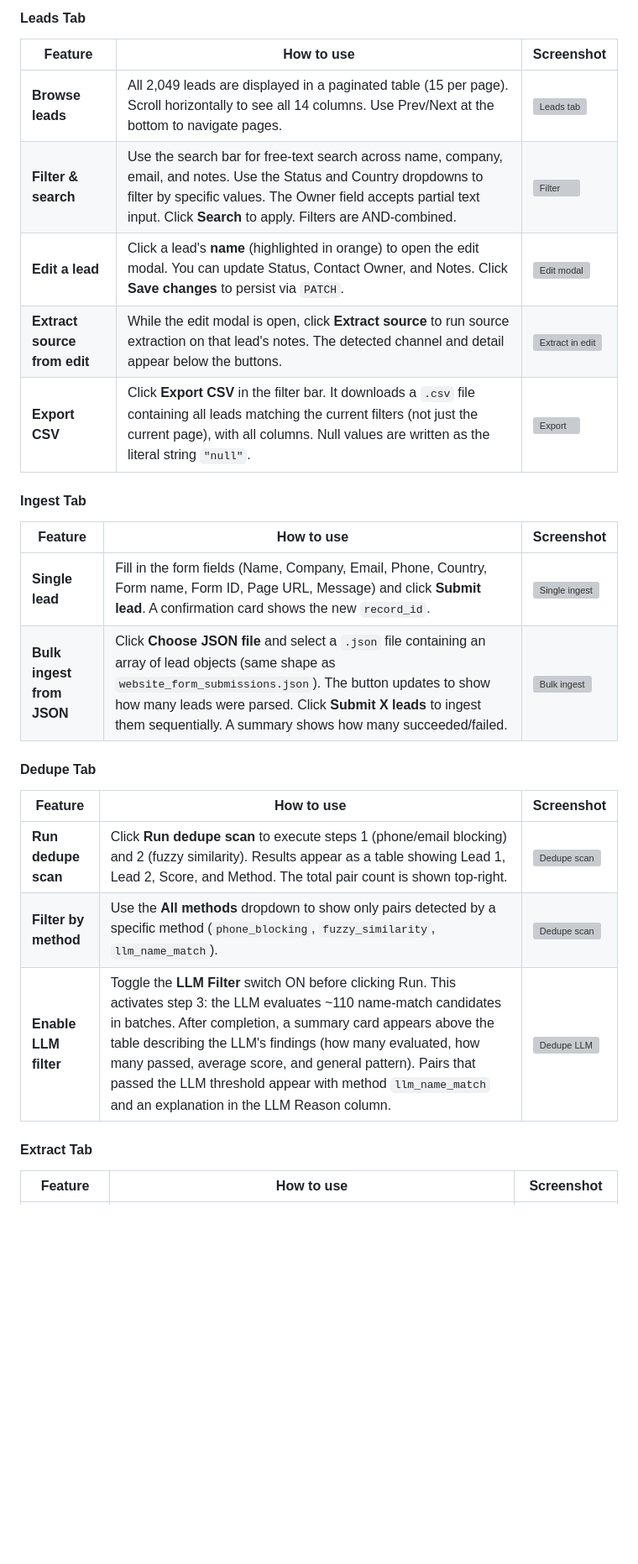
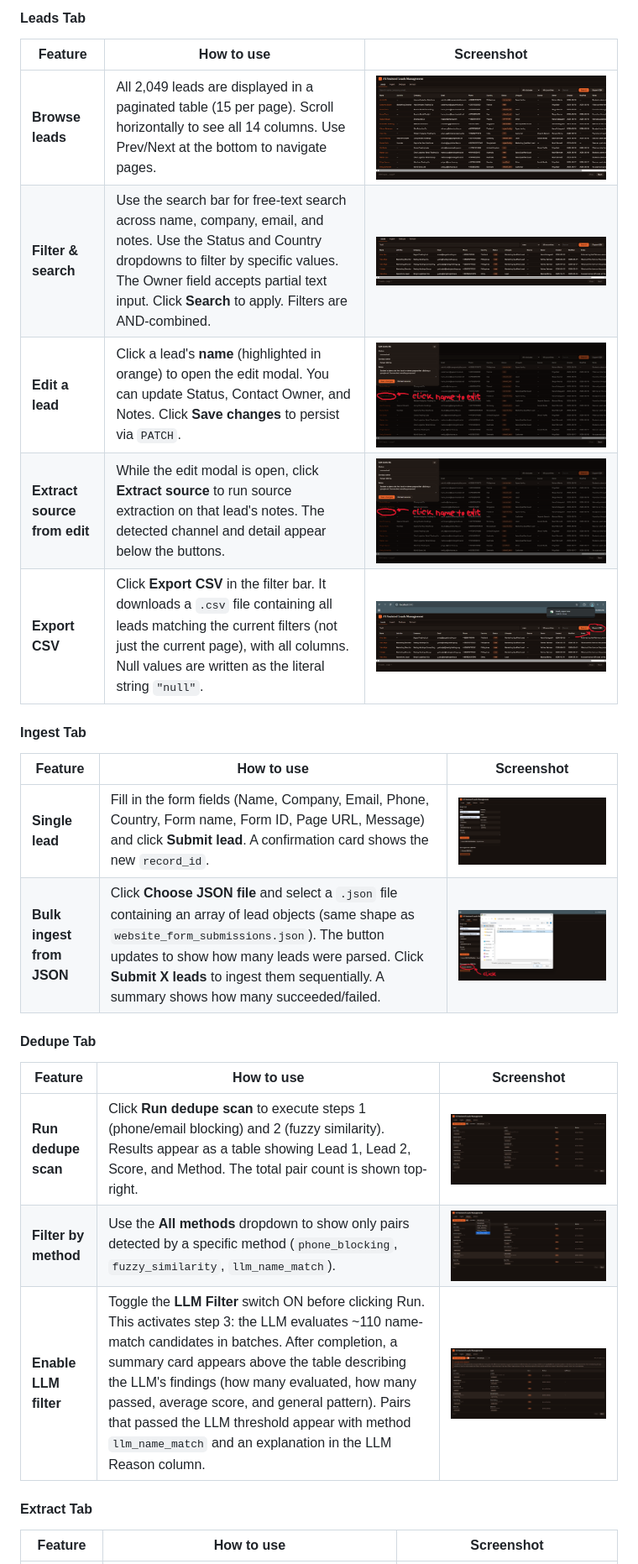
Before and after one commit to SyarafiAkmal/AI-Assisted-Leads-Management---WIZ.AI-Submission, a Markdown page: README.md, the part around one of its changes. Shown at 84% size. Drawn GitHub-style; blank space fills up the shorter version; grey boxes are pictures that could not be loaded.

```diff
--- a/README.md
+++ b/README.md
@@ -51,26 +51,26 @@ The frontend is a single-page app served at `http://localhost:8000`, built with
 
 | Feature | How to use | Screenshot |
 |---|---|---|
-| **Browse leads** | All 2,049 leads are displayed in a paginated table (15 per page). Scroll horizontally to see all 14 columns. Use Prev/Next at the bottom to navigate pages. | ![Leads tab](docs/leads_tab.png) |
-| **Filter & search** | Use the search bar for free-text search across name, company, email, and notes. Use the Status and Country dropdowns to filter by specific values. The Owner field accepts partial text input. Click **Search** to apply. Filters are AND-combined. | ![Filter](docs/leads_filter.png) |
-| **Edit a lead** | Click a lead's **name** (highlighted in orange) to open the edit modal. You can update Status, Contact Owner, and Notes. Click **Save changes** to persist via `PATCH`. | ![Edit modal](docs/leads_edit.png) |
-| **Extract source from edit** | While the edit modal is open, click **Extract source** to run source extraction on that lead's notes. The detected channel and detail appear below the buttons. | ![Extract in edit](docs/leads_edit.png) |
-| **Export CSV** | Click **Export CSV** in the filter bar. It downloads a `.csv` file containing all leads matching the current filters (not just the current page), with all columns. Null values are written as the literal string `"null"`. | ![Export](docs/leads_export.png) |
+| **Browse leads** | All 2,049 leads are displayed in a paginated table (15 per page). Scroll horizontally to see all 14 columns. Use Prev/Next at the bottom to navigate pages. | ![Leads tab](backend/docs/leads_tab.png) |
+| **Filter & search** | Use the search bar for free-text search across name, company, email, and notes. Use the Status and Country dropdowns to filter by specific values. The Owner field accepts partial text input. Click **Search** to apply. Filters are AND-combined. | ![Filter](backend/docs/leads_filter.png) |
+| **Edit a lead** | Click a lead's **name** (highlighted in orange) to open the edit modal. You can update Status, Contact Owner, and Notes. Click **Save changes** to persist via `PATCH`. | ![Edit modal](backend/docs/leads_edit.png) |
+| **Extract source from edit** | While the edit modal is open, click **Extract source** to run source extraction on that lead's notes. The detected channel and detail appear below the buttons. | ![Extract in edit](backend/docs/leads_edit.png) |
+| **Export CSV** | Click **Export CSV** in the filter bar. It downloads a `.csv` file containing all leads matching the current filters (not just the current page), with all columns. Null values are written as the literal string `"null"`. | ![Export](backend/docs/leads_export.png) |
 
 #### Ingest Tab
 
 | Feature | How to use | Screenshot |
 |---|---|---|
-| **Single lead** | Fill in the form fields (Name, Company, Email, Phone, Country, Form name, Form ID, Page URL, Message) and click **Submit lead**. A confirmation card shows the new `record_id`. | ![Single ingest](docs/ingest_single.png) |
-| **Bulk ingest from JSON** | Click **Choose JSON file** and select a `.json` file containing an array of lead objects (same shape as `website_form_submissions.json`). The button updates to show how many leads were parsed. Click **Submit X leads** to ingest them sequentially. A summary shows how many succeeded/failed. | ![Bulk ingest](docs/ingest_bulk.png) |
+| **Single lead** | Fill in the form fields (Name, Company, Email, Phone, Country, Form name, Form ID, Page URL, Message) and click **Submit lead**. A confirmation card shows the new `record_id`. | ![Single ingest](backend/docs/ingest_single.png) |
+| **Bulk ingest from JSON** | Click **Choose JSON file** and select a `.json` file containing an array of lead objects (same shape as `website_form_submissions.json`). The button updates to show how many leads were parsed. Click **Submit X leads** to ingest them sequentially. A summary shows how many succeeded/failed. | ![Bulk ingest](backend/docs/ingest_bulk.png) |
 
 #### Dedupe Tab
 
 | Feature | How to use | Screenshot |
 |---|---|---|
-| **Run dedupe scan** | Click **Run dedupe scan** to execute steps 1 (phone/email blocking) and 2 (fuzzy similarity). Results appear as a table showing Lead 1, Lead 2, Score, and Method. The total pair count is shown top-right. | ![Dedupe scan](docs/dedupe_scan.png) |
-| **Filter by method** | Use the **All methods** dropdown to show only pairs detected by a specific method (`phone_blocking`, `fuzzy_similarity`, `llm_name_match`). | ![Dedupe scan](docs/dedupe_scan.png) |
-| **Enable LLM filter** | Toggle the **LLM Filter** switch ON before clicking Run. This activates step 3: the LLM evaluates ~110 name-match candidates in batches. After completion, a summary card appears above the table describing the LLM's findings (how many evaluated, how many passed, average score, and general pattern). Pairs that passed the LLM threshold appear with method `llm_name_match` and an explanation in the LLM Reason column. | ![Dedupe LLM](docs/dedupe_llm.png) |
+| **Run dedupe scan** | Click **Run dedupe scan** to execute steps 1 (phone/email blocking) and 2 (fuzzy similarity). Results appear as a table showing Lead 1, Lead 2, Score, and Method. The total pair count is shown top-right. | ![Dedupe scan](backend/docs/dedupe_scan.png) |
+| **Filter by method** | Use the **All methods** dropdown to show only pairs detected by a specific method (`phone_blocking`, `fuzzy_similarity`, `llm_name_match`). | ![Dedupe scan](backend/docs/dedupe_scan_filter.png) |
+| **Enable LLM filter** | Toggle the **LLM Filter** switch ON before clicking Run. This activates step 3: the LLM evaluates ~110 name-match candidates in batches. After completion, a summary card appears above the table describing the LLM's findings (how many evaluated, how many passed, average score, and general pattern). Pairs that passed the LLM threshold appear with method `llm_name_match` and an explanation in the LLM Reason column. | ![Dedupe LLM](backend/docs/dedupe_llm.png) |
 
 #### Extract Tab
 
```
Also changed, not shown: other parts of README.md (+2 -2 lines).
